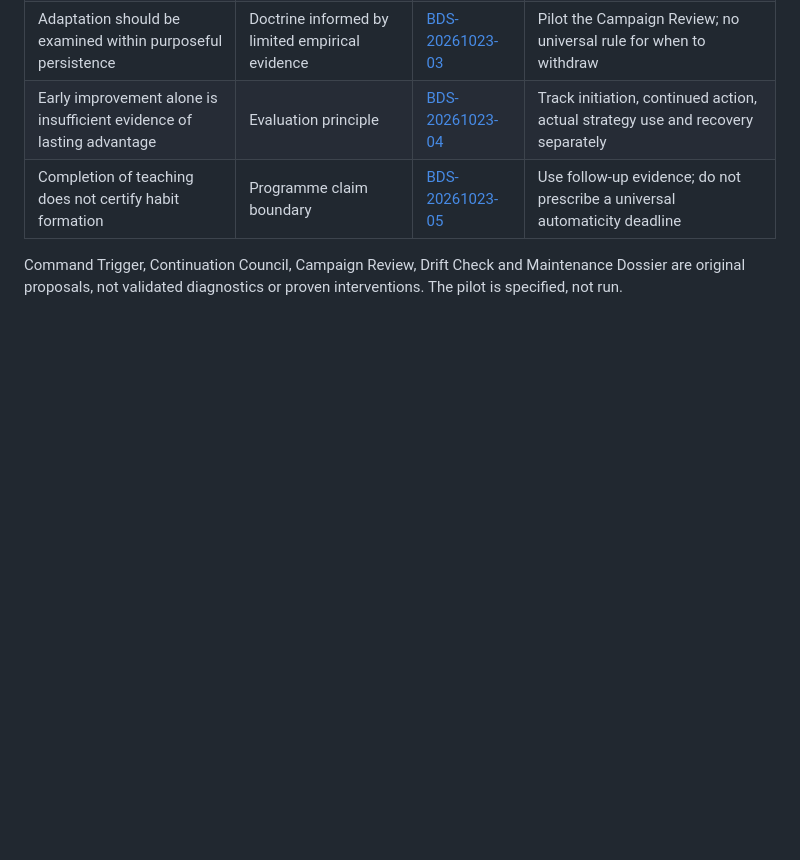
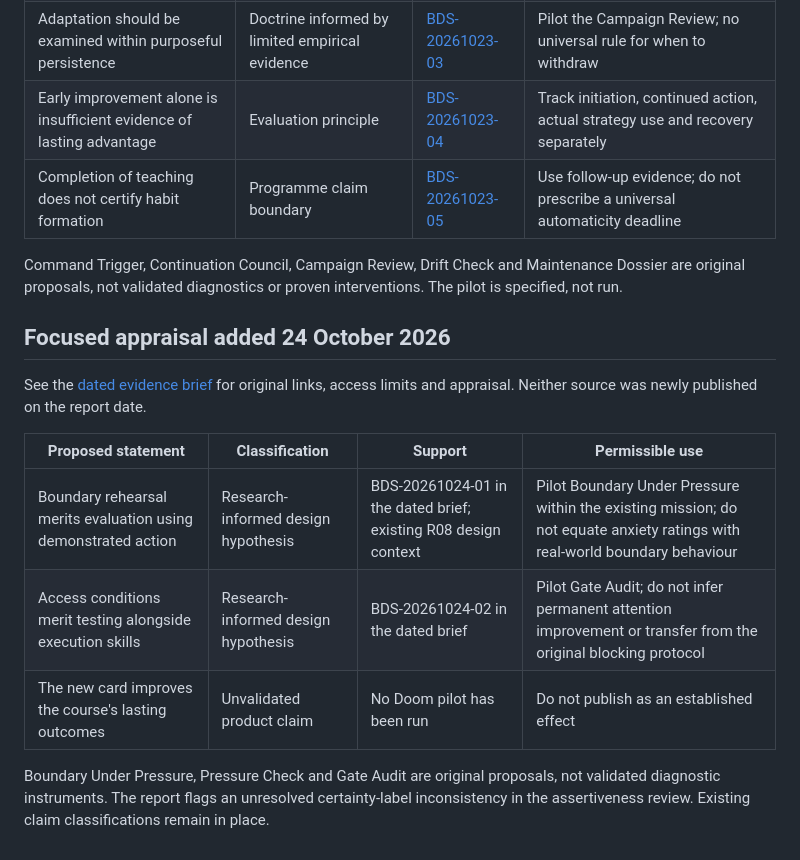
Before and after one commit to EmotiveImpact/BECOMINGDOOM, a Markdown page: research/CLAIM_REGISTER.md, the part around the change. Drawn GitHub-style; blank space fills up the shorter version.

Commit message:
research: add 24 October evidence appraisal and pilot proposals

```diff
--- a/research/CLAIM_REGISTER.md
+++ b/research/CLAIM_REGISTER.md
@@ -30,3 +30,16 @@ The dated report supplies source IDs, dates, access limits and evidence appraisa
 | Completion of teaching does not certify habit formation | Programme claim boundary | [BDS-20261023-05](behavioural-science/2026-10-23.md) | Use follow-up evidence; do not prescribe a universal automaticity deadline |
 
 Command Trigger, Continuation Council, Campaign Review, Drift Check and Maintenance Dossier are original proposals, not validated diagnostics or proven interventions. The pilot is specified, not run.
+
+
+## Focused appraisal added 24 October 2026
+
+See the [dated evidence brief](behavioural-science/2026-10-24.md) for original links, access limits and appraisal. Neither source was newly published on the report date.
+
+| Proposed statement | Classification | Support | Permissible use |
+|---|---|---|---|
+| Boundary rehearsal merits evaluation using demonstrated action | Research-informed design hypothesis | BDS-20261024-01 in the dated brief; existing R08 design context | Pilot Boundary Under Pressure within the existing mission; do not equate anxiety ratings with real-world boundary behaviour |
+| Access conditions merit testing alongside execution skills | Research-informed design hypothesis | BDS-20261024-02 in the dated brief | Pilot Gate Audit; do not infer permanent attention improvement or transfer from the original blocking protocol |
+| The new card improves the course's lasting outcomes | Unvalidated product claim | No Doom pilot has been run | Do not publish as an established effect |
+
+Boundary Under Pressure, Pressure Check and Gate Audit are original proposals, not validated diagnostic instruments. The report flags an unresolved certainty-label inconsistency in the assertiveness review. Existing claim classifications remain in place.
```
Also changed, not shown: research/behavioural-science/2026-10-24.md (added, +99 -0 lines).
